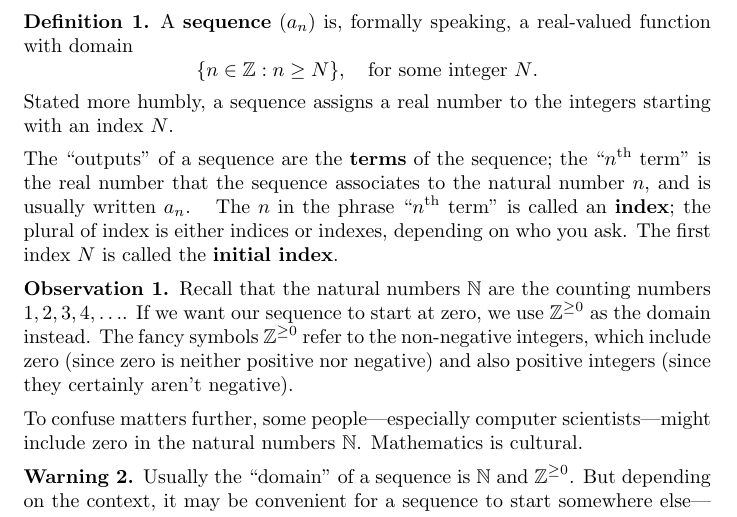
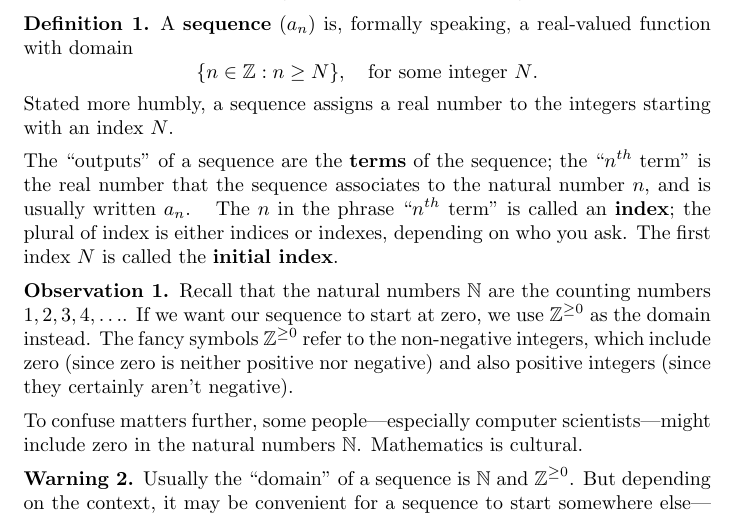
Before and after one commit to kisonecat/multivariable-calculus, a LaTeX document (sequences/notation.tex): part of page 2 of 2, cut so that both start at the same text. Compiled offline with pdfLaTeX.

Commit message:
Fix for n^th term notation
This should correct the n^th notation. It is currently displaying "n^\scriptsize th".

```diff
--- a/sequences/notation.tex
+++ b/sequences/notation.tex
@@ -85,10 +85,10 @@ Let's summarize the preceding discussion in the following definition.
   integers starting with an index $N$.
 
   The ``outputs'' of a sequence are the \defnword{terms} of the
-  sequence; the ``$n^{\nth}$ term'' is the real number that the
+  sequence; the ``$n^{th}$ term'' is the real number that the
   sequence associates to the natural number $n$, and is usually
   written $a_n$. \index{sequence!term} The $n$ in the phrase
-  ``$n^{\nth}$ term'' is called an
+  ``$n^{th}$ term'' is called an
   \defnword{index}\index{sequence!index}; the plural of index is
   either indices or indexes, depending on who you ask.  The first
   index $N$ is called the \defnword{initial
```
